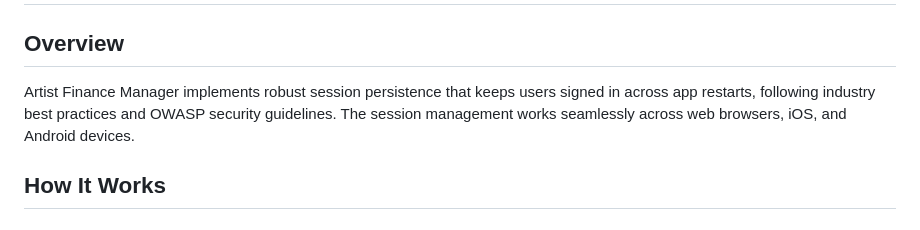
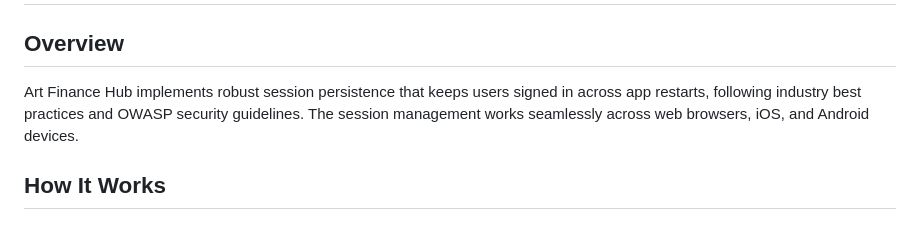
Before and after one commit to aifraenkel/artist_finance_manager, a Markdown page: docs/SESSION_MANAGEMENT.md, the part around the change. Rendered like a GitHub page.

```diff
--- a/docs/SESSION_MANAGEMENT.md
+++ b/docs/SESSION_MANAGEMENT.md
@@ -2,7 +2,7 @@
 
 ## Overview
 
-Artist Finance Manager implements robust session persistence that keeps users signed in across app restarts, following industry best practices and OWASP security guidelines. The session management works seamlessly across web browsers, iOS, and Android devices.
+Art Finance Hub implements robust session persistence that keeps users signed in across app restarts, following industry best practices and OWASP security guidelines. The session management works seamlessly across web browsers, iOS, and Android devices.
 
 ## How It Works
 
```
Also changed, not shown: PRIVACY.md (+1 -1 lines), docs/OWASP_SECURITY_COMPLIANCE.md (+1 -1 lines).
